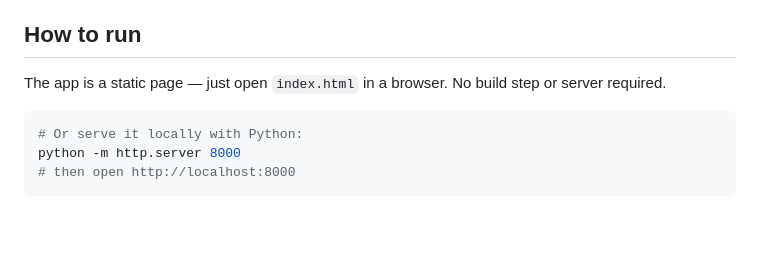
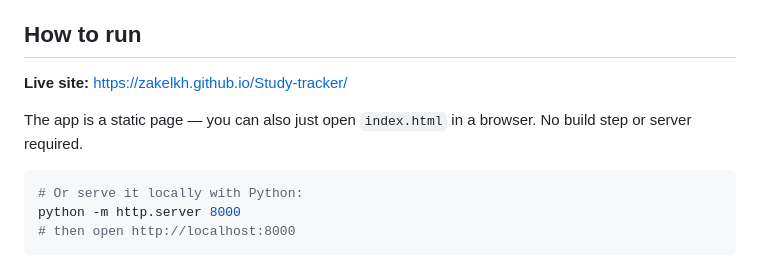
Before and after one commit to ZakElkh/Study-tracker, a Markdown page: README.md, the part around the change. Rendered like a GitHub page; blank space fills up the shorter version.

````diff
--- a/README.md
+++ b/README.md
@@ -38,7 +38,9 @@ A cozy, self-contained web app for tracking your study progress. Set a weekly go
 
 ## How to run
 
-The app is a static page — just open `index.html` in a browser. No build step or server required.
+**Live site:** <https://zakelkh.github.io/Study-tracker/>
+
+The app is a static page — you can also just open `index.html` in a browser. No build step or server required.
 
 ```bash
 # Or serve it locally with Python:
````
